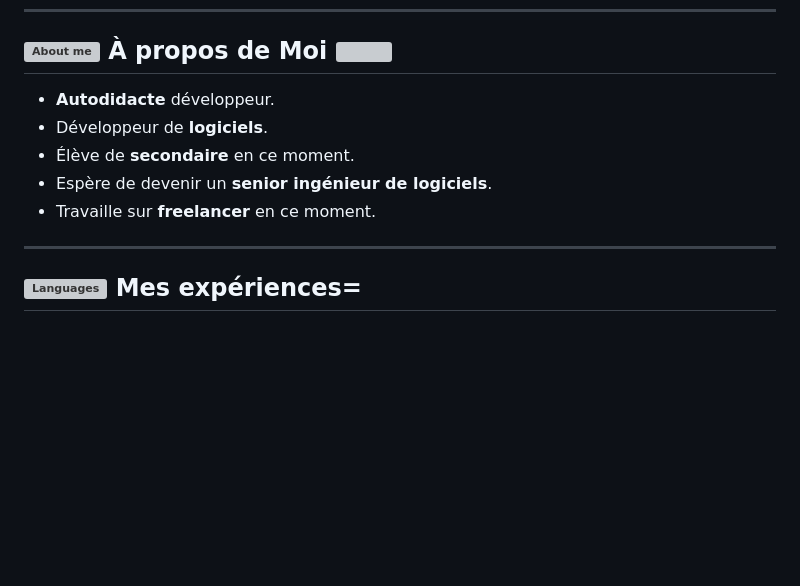
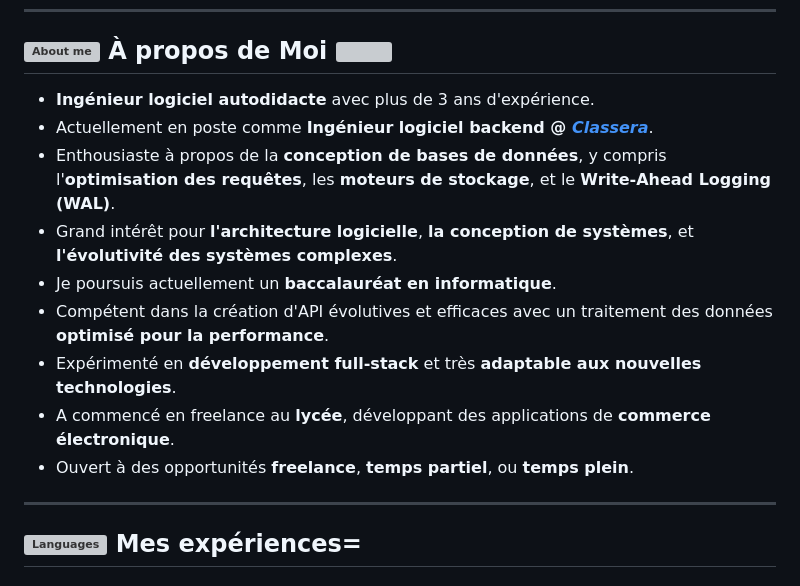
Before and after one commit to AbdelrahmanDwedar/AbdelrahmanDwedar, a Markdown page: README-fr.md, the part around the change. GitHub-like rendering; blank space fills up the shorter version; grey boxes are pictures that could not be loaded.

Commit message:
update the about me [French]

```diff
--- a/README-fr.md
+++ b/README-fr.md
@@ -3,11 +3,16 @@
 ---
 
 ## <img src="https://img.icons8.com/fluency-systems-filled/48/000000/guest-male.png" width="30" alt="About me"/> À propos de Moi <img src="https://media.giphy.com/media/zOvBKUUEERdNm/giphy.gif" width="290" align="right">
-* **Autodidacte** développeur.
-* Développeur de **logiciels**.
-* Élève de **secondaire** en ce moment.
-* Espère de devenir un **senior ingénieur de logiciels**.
-* Travaille sur **freelancer** en ce moment.
+
+- **Ingénieur logiciel autodidacte** avec plus de 3 ans d'expérience.
+- Actuellement en poste comme **Ingénieur logiciel backend @ [_Classera_](https://classera.com/)**.
+- Enthousiaste à propos de la **conception de bases de données**, y compris l'**optimisation des requêtes**, les **moteurs de stockage**, et le **Write-Ahead Logging (WAL)**.
+- Grand intérêt pour **l'architecture logicielle**, **la conception de systèmes**, et **l'évolutivité des systèmes complexes**.
+- Je poursuis actuellement un **baccalauréat en informatique**.
+- Compétent dans la création d'API évolutives et efficaces avec un traitement des données **optimisé pour la performance**.
+- Expérimenté en **développement full-stack** et très **adaptable aux nouvelles technologies**.
+- A commencé en freelance au **lycée**, développant des applications de **commerce électronique**.
+- Ouvert à des opportunités **freelance**, **temps partiel**, ou **temps plein**.
 
 ---
 
```
